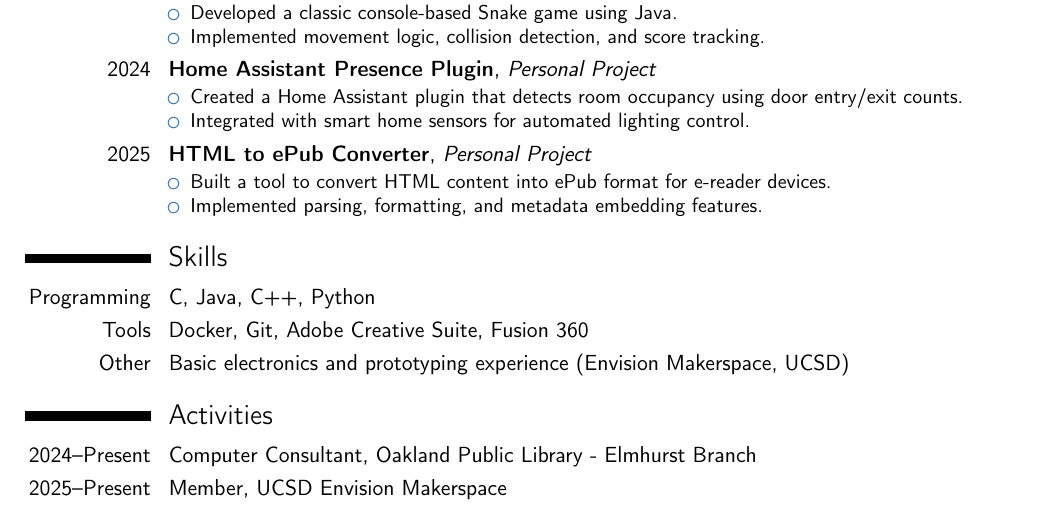
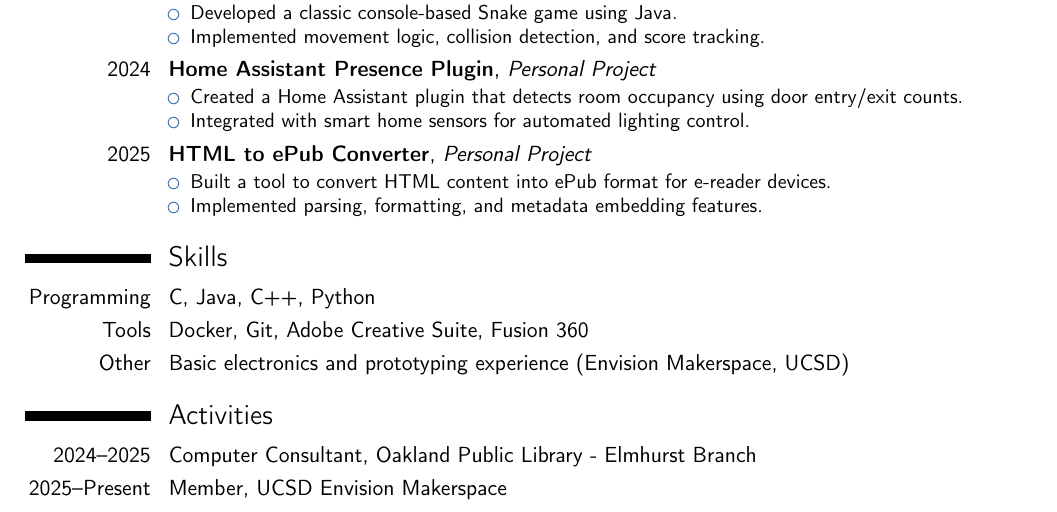
Before and after one commit to zizhaolaisuimuqu/resume, a LaTeX CV (resume.tex): part of the page, cut so that both start at the same text. Compiled offline with pdfLaTeX.

Commit message:
Timeline correction

```diff
--- a/resume.tex
+++ b/resume.tex
@@ -81,7 +81,7 @@
 %----------------------------------------------------------------------------------------
 
 \section{Activities}
-\cvitem{2024--Present}{Computer Consultant, Oakland Public Library - Elmhurst Branch}
+\cvitem{2024--2025}{Computer Consultant, Oakland Public Library - Elmhurst Branch}
 \cvitem{2025--Present}{Member, UCSD Envision Makerspace}
 
 \end{document}
```
Also changed, not shown: resume.pdf.
